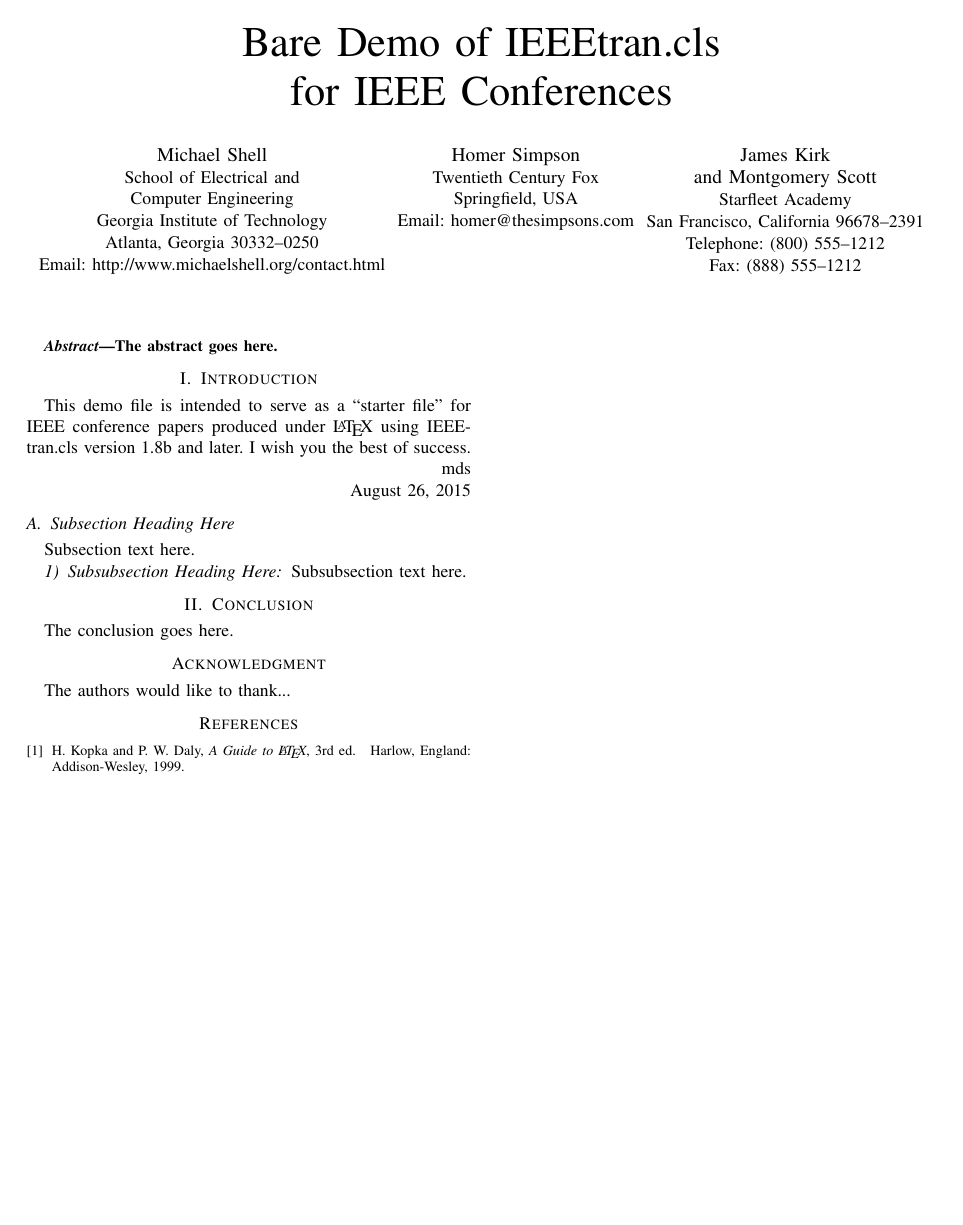
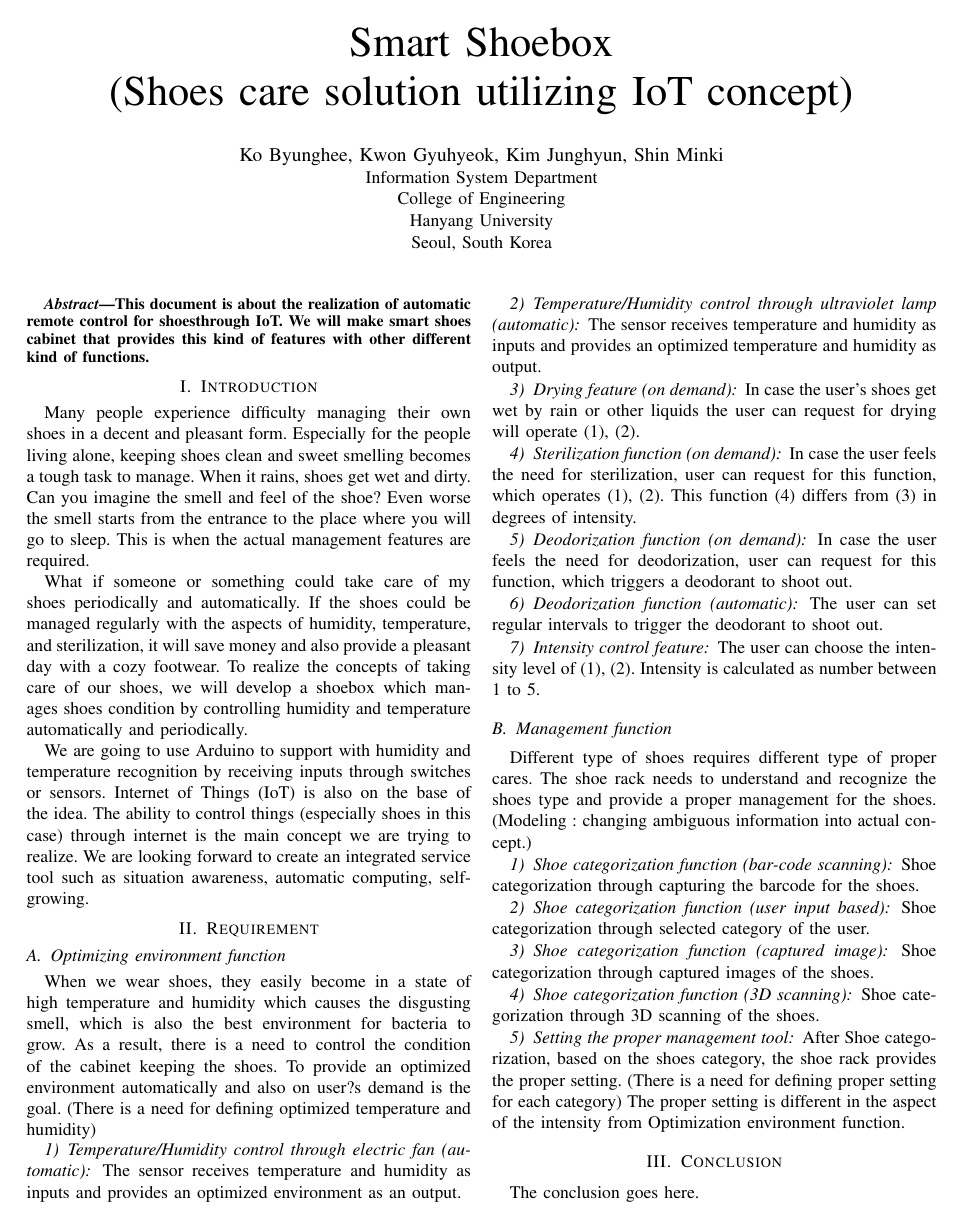
Before and after one commit to Dpnia/SHOEBOX, a LaTeX paper (Document/LaTex/Document/Dcoument.tex): the whole page before the commit and page 1 of 2 after it. Compiled offline with pdfLaTeX.

Commit message:
LaTex 시작

```diff
--- a/Document/LaTex/Document/Dcoument.tex
+++ b/Document/LaTex/Document/Dcoument.tex
@@ -319,28 +319,16 @@
 % not capitalized unless they are the first or last word of the title.
 % Linebreaks \\ can be used within to get better formatting as desired.
 % Do not put math or special symbols in the title.
-\title{Bare Demo of IEEEtran.cls\\ for IEEE Conferences}
+\title{Smart Shoebox\\ (Shoes care solution utilizing IoT concept)}
 
 
 % author names and affiliations
 % use a multiple column layout for up to three different
 % affiliations
-\author{\IEEEauthorblockN{Michael Shell}
-\IEEEauthorblockA{School of Electrical and\\Computer Engineering\\
-Georgia Institute of Technology\\
-Atlanta, Georgia 30332--0250\\
-Email: http://www.michaelshell.org/contact.html}
-\and
-\IEEEauthorblockN{Homer Simpson}
-\IEEEauthorblockA{Twentieth Century Fox\\
-Springfield, USA\\
-Email: homer@thesimpsons.com}
-\and
-\IEEEauthorblockN{James Kirk\\ and Montgomery Scott}
-\IEEEauthorblockA{Starfleet Academy\\
-San Francisco, California 96678--2391\\
-Telephone: (800) 555--1212\\
-Fax: (888) 555--1212}}
+\author{\IEEEauthorblockN{Ko Byunghee, Kwon Gyuhyeok, Kim Junghyun, Shin Minki}
+\IEEEauthorblockA{Information System Department\\College of Engineering\\
+Hanyang University\\
+Seoul, South Korea}}
 
 % conference papers do not typically use \thanks and this command
 % is locked out in conference mode. If really needed, such as for
@@ -379,8 +367,12 @@ Fax: (888) 555--1212}}
 % As a general rule, do not put math, special symbols or citations
 % in the abstract
 \begin{abstract}
-The abstract goes here.
+This document is about the realization of automatic remote control for shoesthrough IoT. We will make smart shoes cabinet that provides this kind of features with other different kind of functions.
 \end{abstract}
+
+
+
+
 
 % no keywords
 
@@ -401,23 +393,51 @@ The abstract goes here.
 
 \section{Introduction}
 % no \IEEEPARstart
-This demo file is intended to serve as a ``starter file''
-for IEEE conference papers produced under \LaTeX\ using
-IEEEtran.cls version 1.8b and later.
+Many people experience difficulty managing their own shoes in a decent and pleasant form. Especially for the people living alone, keeping shoes clean and sweet smelling becomes a tough task to manage. When it rains, shoes get wet and dirty. Can you imagine the smell and feel of the shoe? Even worse the smell starts from the entrance to the place where you will go to sleep. This is when the actual management features are required.
+
+What if someone or something could take care of my shoes periodically and automatically. If the shoes could be managed regularly with the aspects of humidity, temperature, and sterilization, it will save money and also provide a pleasant day with a cozy footwear. To realize the concepts of taking care of our shoes, we will develop a shoebox which manages shoes condition by controlling humidity and temperature automatically and periodically.
+
+We are going to use Arduino to support with humidity and temperature recognition by receiving inputs through switches or sensors. Internet of Things (IoT) is also on the base of the idea. The ability to control things (especially shoes in this case) through internet is the main concept we are trying to realize. We are looking forward to create an integrated service tool such as situation awareness, automatic computing, self-growing.
 % You must have at least 2 lines in the paragraph with the drop letter
 % (should never be an issue)
-I wish you the best of success.
 
-\hfill mds
-
-\hfill August 26, 2015
-
-\subsection{Subsection Heading Here}
-Subsection text here.
+\section{Requirement}
 
 
-\subsubsection{Subsubsection Heading Here}
-Subsubsection text here.
+\subsection{Optimizing environment function}
+When we wear shoes, they easily become in a state of high temperature and humidity which causes the disgusting smell, which is also the best environment for bacteria to grow. As a result, there is a need to control the condition of the cabinet keeping the shoes. To provide an optimized environment automatically and also on user?s demand is the goal. (There is a need for defining optimized temperature and humidity)
+\subsubsection{Temperature/Humidity control through electric fan (automatic)}
+The sensor receives temperature and humidity as inputs and provides an optimized environment as an output.
+\subsubsection{Temperature/Humidity control through ultraviolet lamp (automatic)}
+The sensor receives temperature and humidity as inputs and provides an optimized temperature and humidity as output.
+\subsubsection{Drying feature (on demand)}
+In case the user's shoes get wet by rain or other liquids the user can request for drying will operate (1), (2).
+\subsubsection{Sterilization function (on demand)}
+In case the user feels the need for sterilization, user can request for this function, which operates (1), (2).
+This function (4) differs from (3) in degrees of intensity.
+\subsubsection{Deodorization function (on demand)}
+In case the user feels the need for deodorization, user can request for this function, which triggers a deodorant to shoot out.
+\subsubsection{Deodorization function (automatic)}
+The user can set regular intervals to trigger the deodorant to shoot out.
+\subsubsection{Intensity control feature}
+The user can choose the intensity level of (1), (2). Intensity is calculated as number between 1 to 5.
+
+
+\subsection{Management function}
+Different type of shoes requires different type of proper cares. The shoe rack needs to understand and recognize the shoes type and provide a proper management for the shoes.
+(Modeling : changing ambiguous information into actual concept.)
+\subsubsection{Shoe categorization function (bar-code scanning)}
+Shoe categorization through capturing the barcode for the shoes.
+\subsubsection{Shoe categorization function (user input based)}
+Shoe categorization through selected category of the user.
+\subsubsection{Shoe categorization function (captured image)}
+Shoe categorization through captured images of the shoes.
+\subsubsection{Shoe categorization function (3D scanning)}
+Shoe categorization through 3D scanning of the shoes.
+\subsubsection{Setting the proper management tool}
+After Shoe categorization, based on the shoes category, the shoe rack provides the proper setting.
+(There is a need for defining proper setting for each category)
+The proper setting is different in the aspect of the intensity from Optimization environment function.
 
 
 % An example of a floating figure using the graphicx package.
```
Also changed, not shown: Document/LaTex/Document/Dcoument.pdf, 4 other files.
